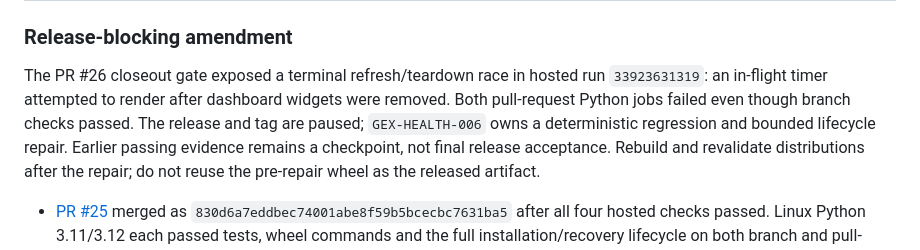
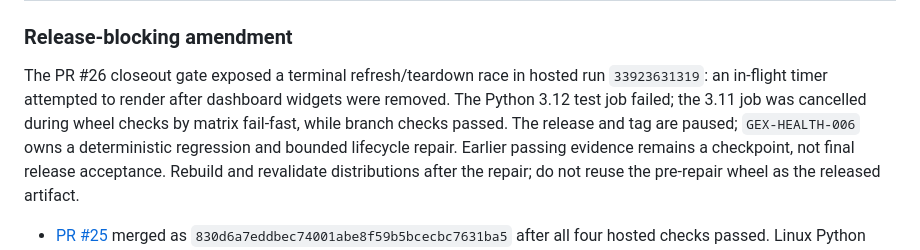
Before and after one commit to zrack/gex-terminal, a Markdown page: docs/work-packets/GEX-OFFLINE-001.md, the part around the change. Drawn GitHub-style.

Commit message:
docs: distinguish failed test job from matrix cancellation

```diff
--- a/docs/work-packets/GEX-OFFLINE-001.md
+++ b/docs/work-packets/GEX-OFFLINE-001.md
@@ -77,8 +77,9 @@ research migration is introduced by this release.
 
 The PR #26 closeout gate exposed a terminal refresh/teardown race in hosted run
 `33923631319`: an in-flight timer attempted to render after dashboard widgets
-were removed. Both pull-request Python jobs failed even though branch checks
-passed. The release and tag are paused; `GEX-HEALTH-006` owns a deterministic
+were removed. The Python 3.12 test job failed; the 3.11 job was cancelled during
+wheel checks by matrix fail-fast, while branch checks passed. The release and
+tag are paused; `GEX-HEALTH-006` owns a deterministic
 regression and bounded lifecycle repair. Earlier passing evidence remains a
 checkpoint, not final release acceptance. Rebuild and revalidate distributions
 after the repair; do not reuse the pre-repair wheel as the released artifact.
```
